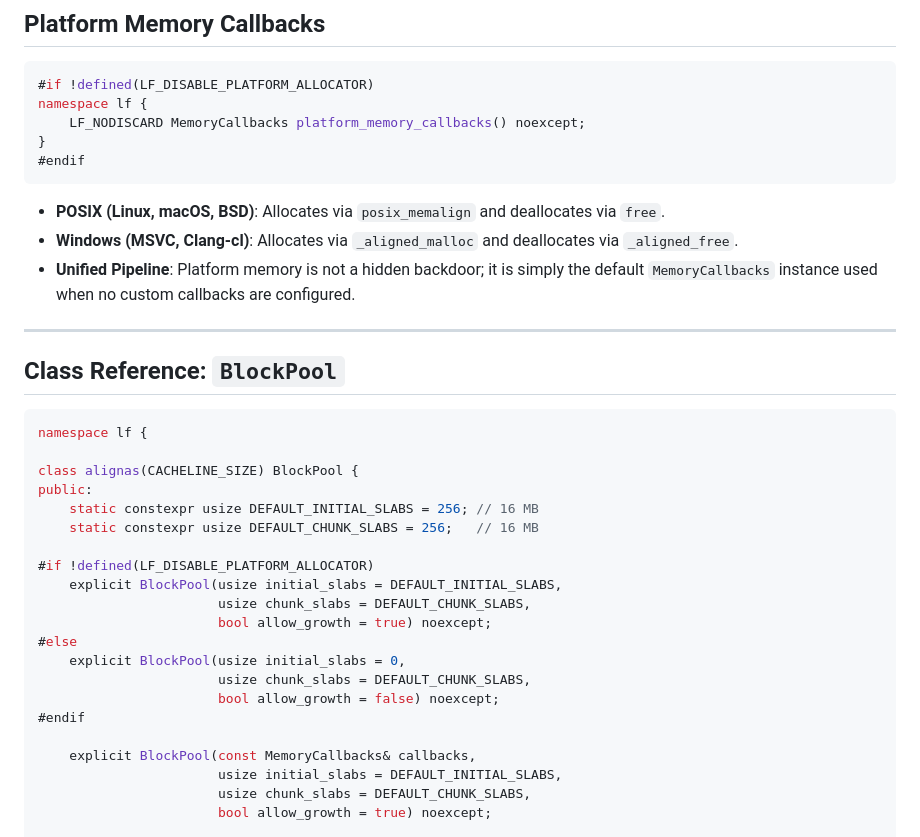
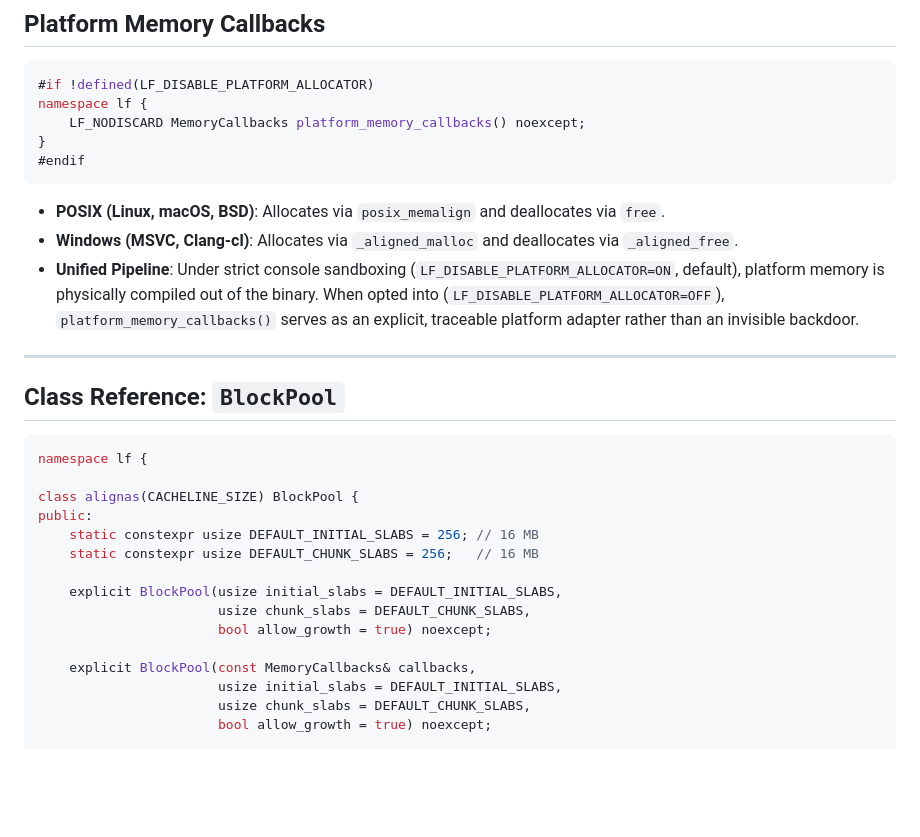
Before and after one commit to gxxtrp/LightFlow, a Markdown page: docs/api/memory.md, the part around the change. Drawn GitHub-style; blank space fills up the shorter version.

```diff
--- a/docs/api/memory.md
+++ b/docs/api/memory.md
@@ -108,7 +108,7 @@ namespace lf {
 
 * **POSIX (Linux, macOS, BSD)**: Allocates via `posix_memalign` and deallocates via `free`.
 * **Windows (MSVC, Clang-cl)**: Allocates via `_aligned_malloc` and deallocates via `_aligned_free`.
-* **Unified Pipeline**: Platform memory is not a hidden backdoor; it is simply the default `MemoryCallbacks` instance used when no custom callbacks are configured.
+* **Unified Pipeline**: Under strict console sandboxing (`LF_DISABLE_PLATFORM_ALLOCATOR=ON`, default), platform memory is physically compiled out of the binary. When opted into (`LF_DISABLE_PLATFORM_ALLOCATOR=OFF`), `platform_memory_callbacks()` serves as an explicit, traceable platform adapter rather than an invisible backdoor.
 
 ---
 
@@ -122,15 +122,9 @@ public:
     static constexpr usize DEFAULT_INITIAL_SLABS = 256; // 16 MB
     static constexpr usize DEFAULT_CHUNK_SLABS = 256;   // 16 MB
 
-#if !defined(LF_DISABLE_PLATFORM_ALLOCATOR)
     explicit BlockPool(usize initial_slabs = DEFAULT_INITIAL_SLABS,
                        usize chunk_slabs = DEFAULT_CHUNK_SLABS,
                        bool allow_growth = true) noexcept;
-#else
-    explicit BlockPool(usize initial_slabs = 0,
-                       usize chunk_slabs = DEFAULT_CHUNK_SLABS,
-                       bool allow_growth = false) noexcept;
-#endif
 
     explicit BlockPool(const MemoryCallbacks& callbacks,
                        usize initial_slabs = DEFAULT_INITIAL_SLABS,
```
Also changed, not shown: README.md (+3 -2 lines).
